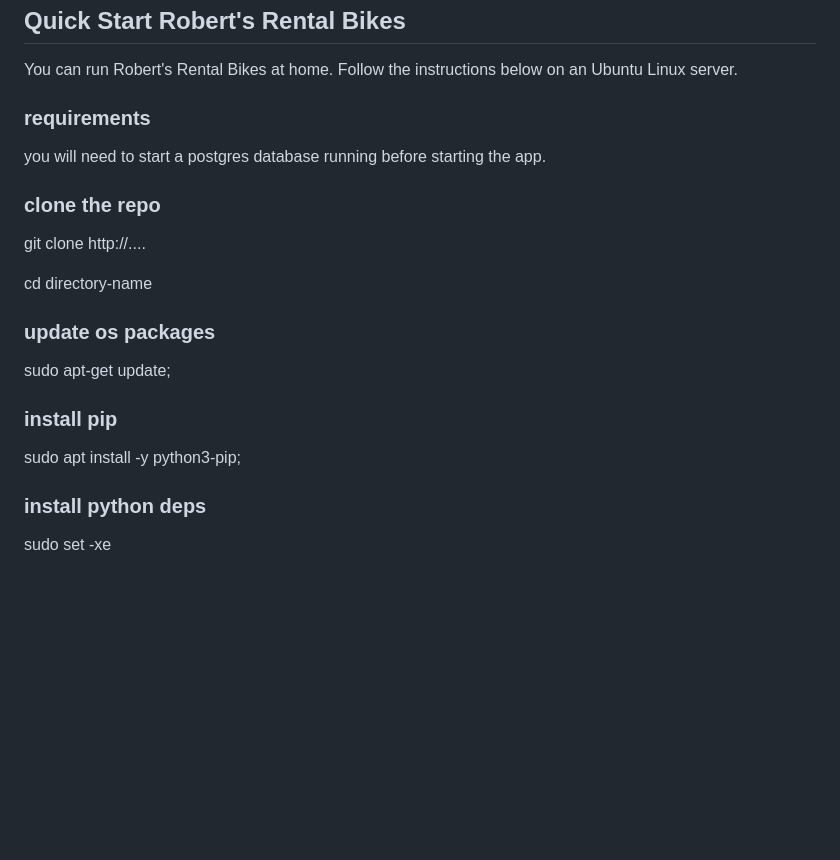
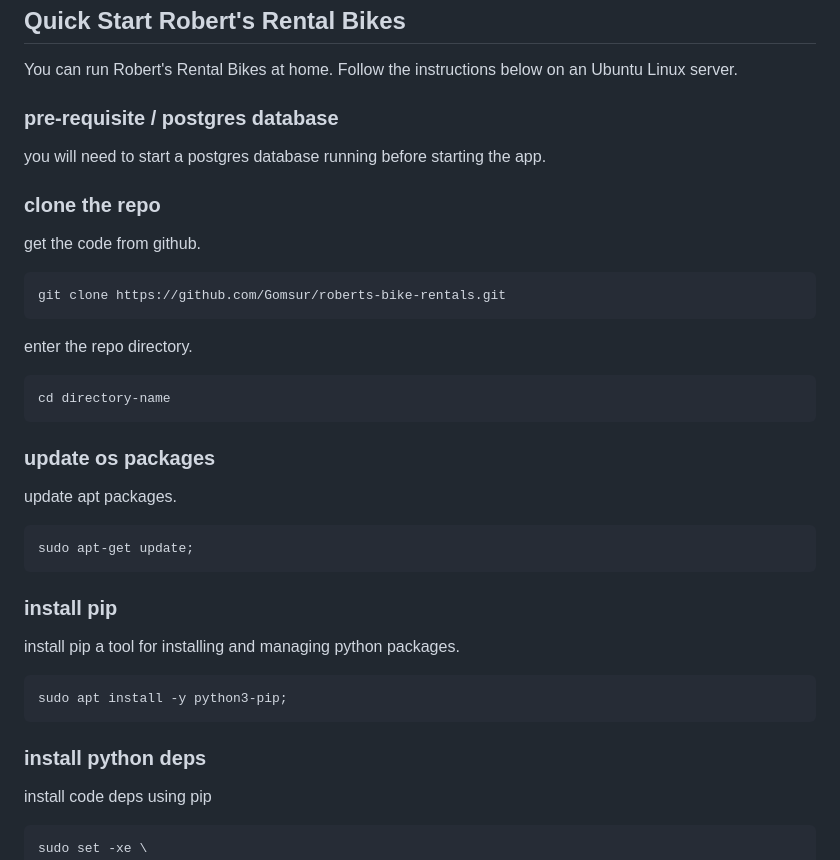
Before and after one commit to Code-Institute-Submissions/Gomsur-roberts-bike-rentals, a Markdown page: readme.md, the part around one of its changes. GitHub-like rendering; blank space fills up the shorter version.

````diff
--- a/readme.md
+++ b/readme.md
@@ -81,26 +81,45 @@ Click the link below to access Robert's Bike Rentals and our bike collection.
 
 You can run Robert's Rental Bikes at home. Follow the instructions below on an Ubuntu Linux server.
 
-### requirements
+### pre-requisite / postgres database
 
 you will need to start a postgres database running before starting the app.
 
 ### clone the repo
 
-git clone http://....
+get the code from github.
 
+```bash
+git clone https://github.com/Gomsur/roberts-bike-rentals.git
+```
+
+enter the repo directory.
+
+```bash
 cd directory-name
+```
 
 ### update os packages
 
+update apt packages.
+
+```bash
 sudo apt-get update;
+```
 
 ### install pip
 
+install pip a tool for installing and managing python packages.
+
+```bash
 sudo apt install -y python3-pip;
+```
 
 ### install python deps
 
+install code deps using pip
+
+```bash
 sudo set -xe \
      && pip install 'Django<4.0' \
      && pip install djangorestframework \
````
Also changed, not shown: other parts of readme.md (+8 -8 lines).
